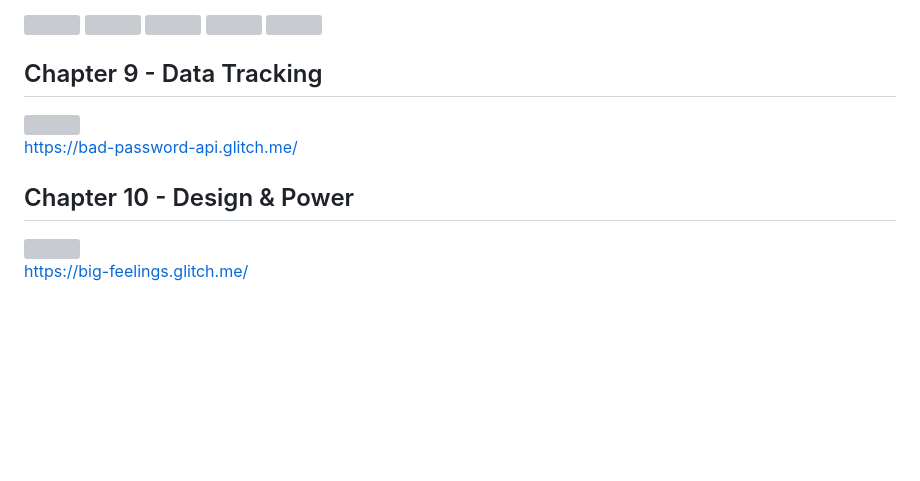
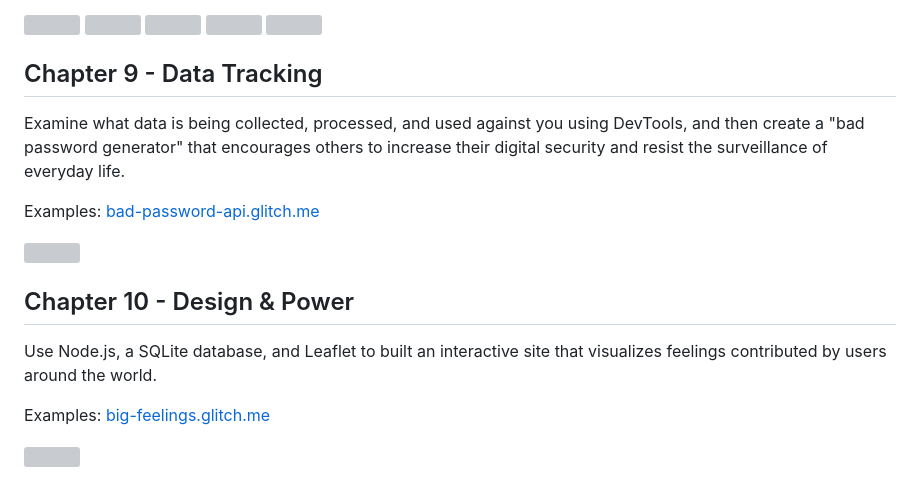
Before and after one commit to criticalwebdesign/book, a Markdown page: README.md, the part around the change. Drawn GitHub-style; blank space fills up the shorter version; grey boxes are pictures that could not be loaded.

```diff
--- a/README.md
+++ b/README.md
@@ -88,17 +88,24 @@ Examples:
 
 ## Chapter 9 - Data Tracking
 
+Examine what data is being collected, processed, and used against you using DevTools, and then create a "bad password generator" that encourages others to increase their digital security and resist the surveillance of everyday life.
+
+Examples: [bad-password-api.glitch.me](https://bad-password-api.glitch.me/)
+
 <img height="300" src="assets/img/previews/09/09-24-bad-password-api-finished-1.png">
 
-https://bad-password-api.glitch.me/
+
 
 
 
 ## Chapter 10 - Design & Power
 
+Use Node.js, a SQLite database, and Leaflet to built an interactive site that visualizes feelings contributed by users around the world.
+
+Examples: [big-feelings.glitch.me](https://big-feelings.glitch.me/)
+
 <img height="300" src="assets/img/previews/10/10-22-big-feelings-finished.png">
 
-https://big-feelings.glitch.me/
 
 
 
```
